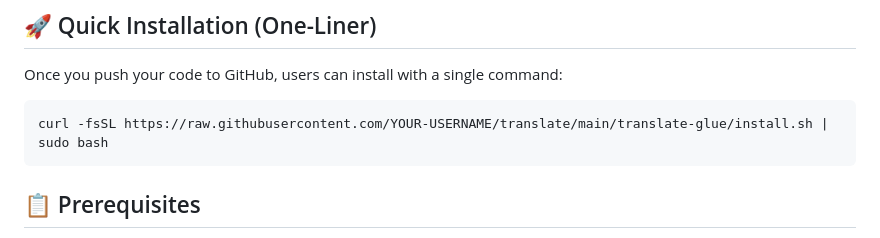
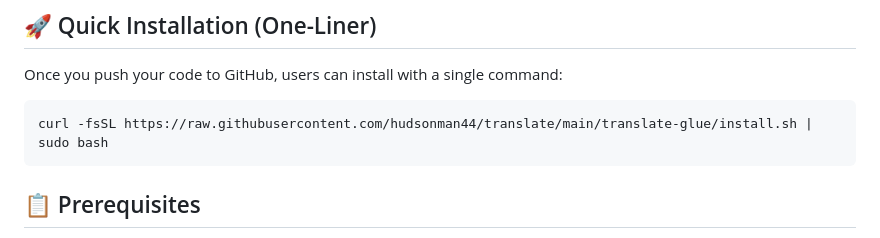
Before and after one commit to hudsonman44/translate, a Markdown page: translate-glue/GITHUB-DEPLOYMENT.md, the part around the change. Drawn GitHub-style.

Commit message:
docs: update GitHub installation URL with correct username

````diff
--- a/translate-glue/GITHUB-DEPLOYMENT.md
+++ b/translate-glue/GITHUB-DEPLOYMENT.md
@@ -7,7 +7,7 @@ This guide shows you how to deploy the `translate-glue` middleware directly from
 Once you push your code to GitHub, users can install with a single command:
 
 ```bash
-curl -fsSL https://raw.githubusercontent.com/YOUR-USERNAME/translate/main/translate-glue/install.sh | sudo bash
+curl -fsSL https://raw.githubusercontent.com/hudsonman44/translate/main/translate-glue/install.sh | sudo bash
 ```
 
 ## 📋 Prerequisites
````
